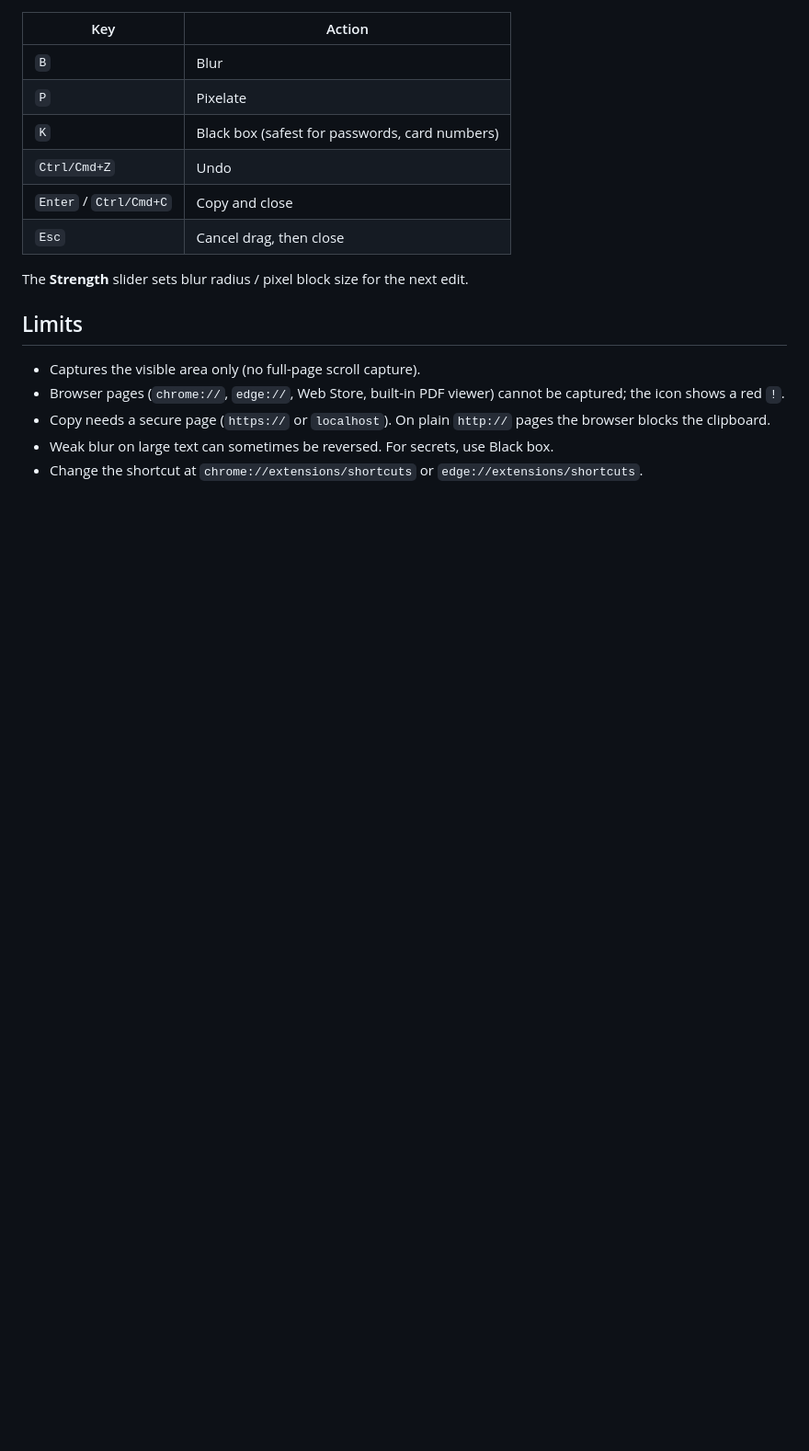
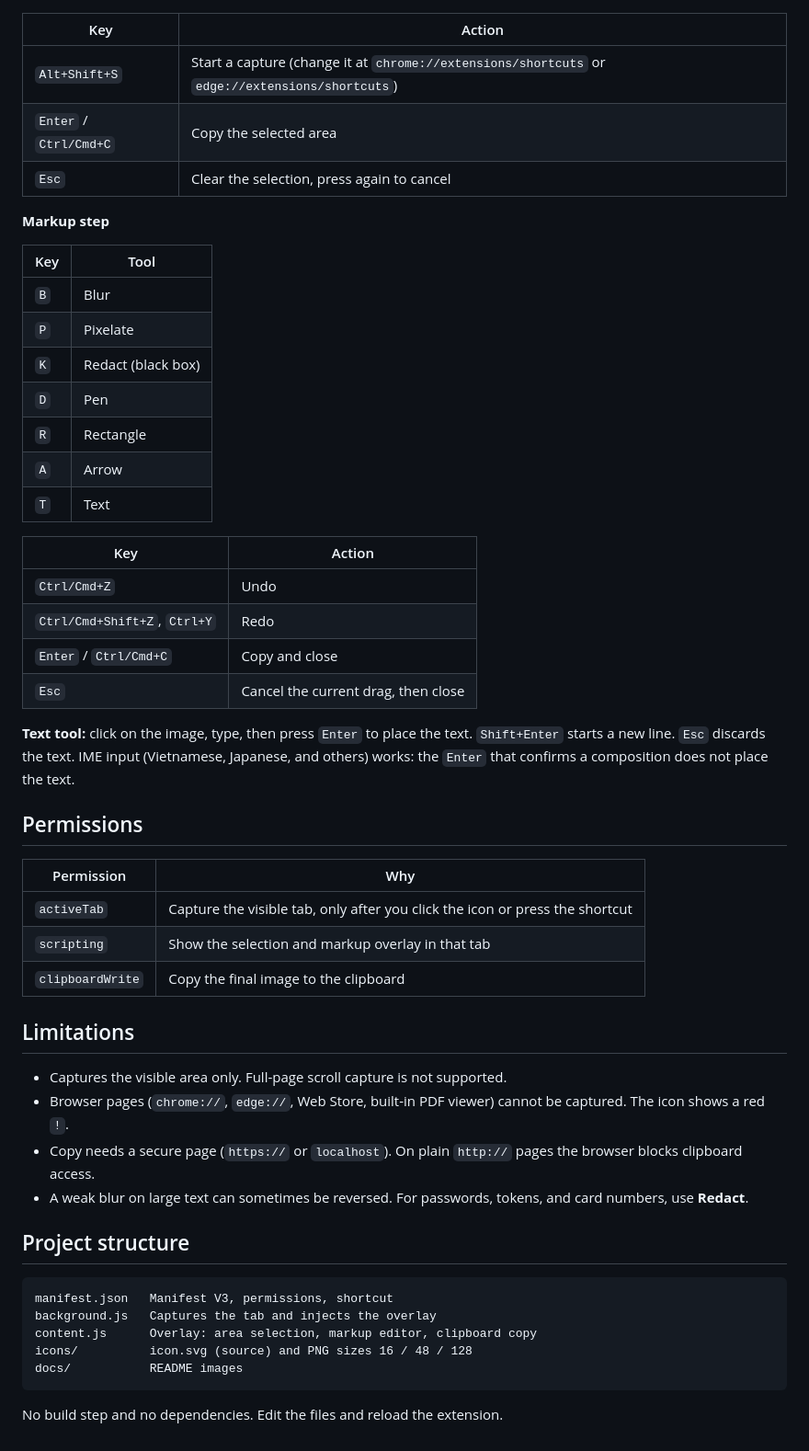
Before and after one commit to nguyenduyta/snap-blur, a Markdown page: README.md, the part around one of its changes. Shown at 92% size. GitHub-like rendering; blank space fills up the shorter version.

````diff
--- a/README.md
+++ b/README.md
@@ -25,19 +75,59 @@ Markup keys:
 
 | Key | Action |
 |---|---|
+| `Alt+Shift+S` | Start a capture (change it at `chrome://extensions/shortcuts` or `edge://extensions/shortcuts`) |
+| `Enter` / `Ctrl/Cmd+C` | Copy the selected area |
+| `Esc` | Clear the selection, press again to cancel |
+
+**Markup step**
+
+| Key | Tool |
+|---|---|
 | `B` | Blur |
 | `P` | Pixelate |
-| `K` | Black box (safest for passwords, card numbers) |
+| `K` | Redact (black box) |
+| `D` | Pen |
+| `R` | Rectangle |
+| `A` | Arrow |
+| `T` | Text |
+
+| Key | Action |
+|---|---|
 | `Ctrl/Cmd+Z` | Undo |
+| `Ctrl/Cmd+Shift+Z`, `Ctrl+Y` | Redo |
 | `Enter` / `Ctrl/Cmd+C` | Copy and close |
-| `Esc` | Cancel drag, then close |
+| `Esc` | Cancel the current drag, then close |
 
-The **Strength** slider sets blur radius / pixel block size for the next edit.
+**Text tool:** click on the image, type, then press `Enter` to place the text.
+`Shift+Enter` starts a new line. `Esc` discards the text. IME input (Vietnamese,
+Japanese, and others) works: the `Enter` that confirms a composition does not place the text.
 
-## Limits
+## Permissions
 
-- Captures the visible area only (no full-page scroll capture).
-- Browser pages (`chrome://`, `edge://`, Web Store, built-in PDF viewer) cannot be captured; the icon shows a red `!`.
-- Copy needs a secure page (`https://` or `localhost`). On plain `http://` pages the browser blocks the clipboard.
-- Weak blur on large text can sometimes be reversed. For secrets, use Black box.
-- Change the shortcut at `chrome://extensions/shortcuts` or `edge://extensions/shortcuts`.
+| Permission | Why |
+|---|---|
+| `activeTab` | Capture the visible tab, only after you click the icon or press the shortcut |
+| `scripting` | Show the selection and markup overlay in that tab |
+| `clipboardWrite` | Copy the final image to the clipboard |
+
+## Limitations
+
+- Captures the visible area only. Full-page scroll capture is not supported.
+- Browser pages (`chrome://`, `edge://`, Web Store, built-in PDF viewer) cannot be captured.
+  The icon shows a red `!`.
+- Copy needs a secure page (`https://` or `localhost`). On plain `http://` pages the
+  browser blocks clipboard access.
+- A weak blur on large text can sometimes be reversed. For passwords, tokens, and card
+  numbers, use **Redact**.
+
+## Project structure
+
+```
+manifest.json   Manifest V3, permissions, shortcut
+background.js   Captures the tab and injects the overlay
+content.js      Overlay: area selection, markup editor, clipboard copy
+icons/          icon.svg (source) and PNG sizes 16 / 48 / 128
+docs/           README images
+```
+
+No build step and no dependencies. Edit the files and reload the extension.
````
Also changed, not shown: other parts of README.md (+68 -18 lines), docs/example.png (added), docs/markup.png (added), docs/select.png (added), docs/toolbar.png (added), 2 other files.
